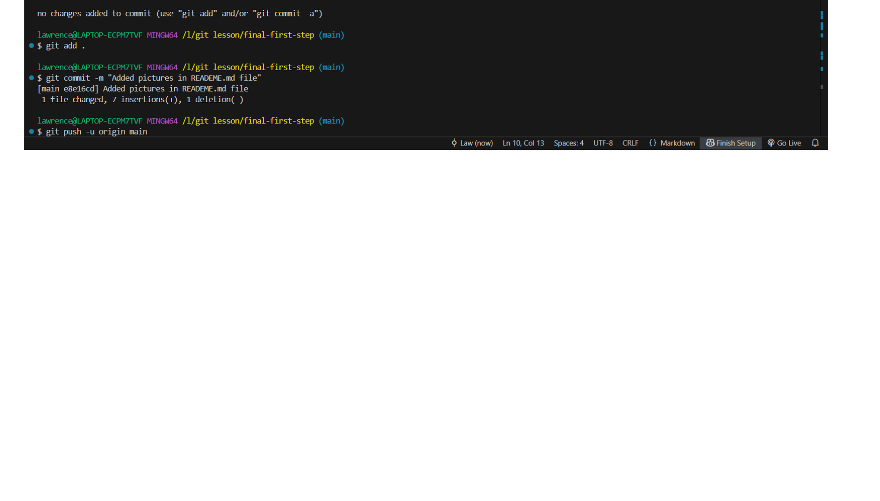
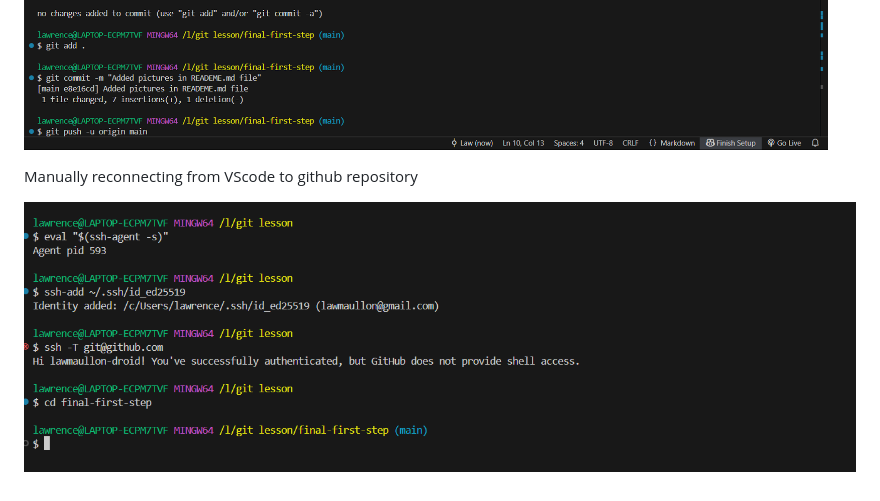
Before and after one commit to lawmaullon-droid/final-first-step, a Markdown page: README.md, the part around the change. Rendered like a GitHub page; pictures changed too: images/image-6.png (added); blank space fills up the shorter version.

Commit message:
Added screenshot of Manually reconnecting to github repo from vscode after closing said project

```diff
--- a/README.md
+++ b/README.md
@@ -12,3 +12,7 @@ I can land a job in the near future.
 ![alt text](/images/image-3.png)
 ![alt text](/images/image-4.png)
 ![alt text](/images/image-5.png)
+
+Manually reconnecting from VScode to github repository
+
+![Manual reconnection](/images/image-6.png)
```
